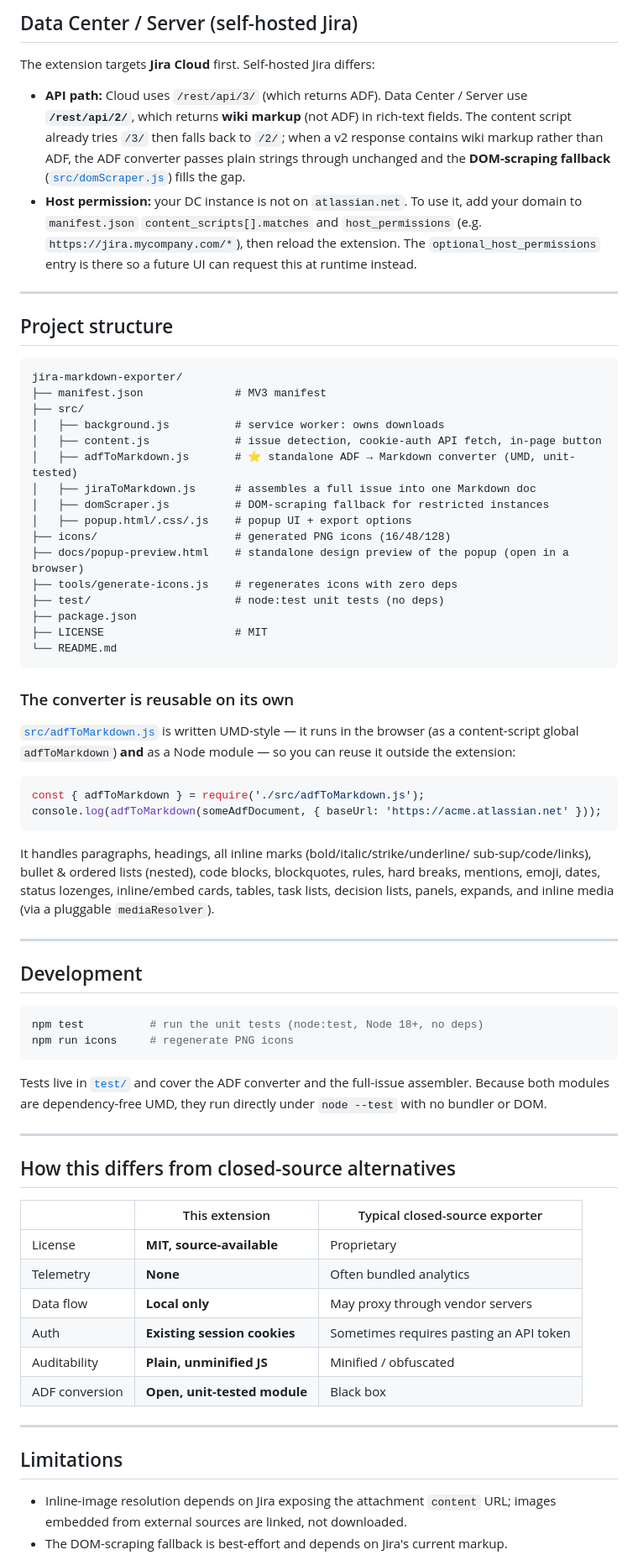
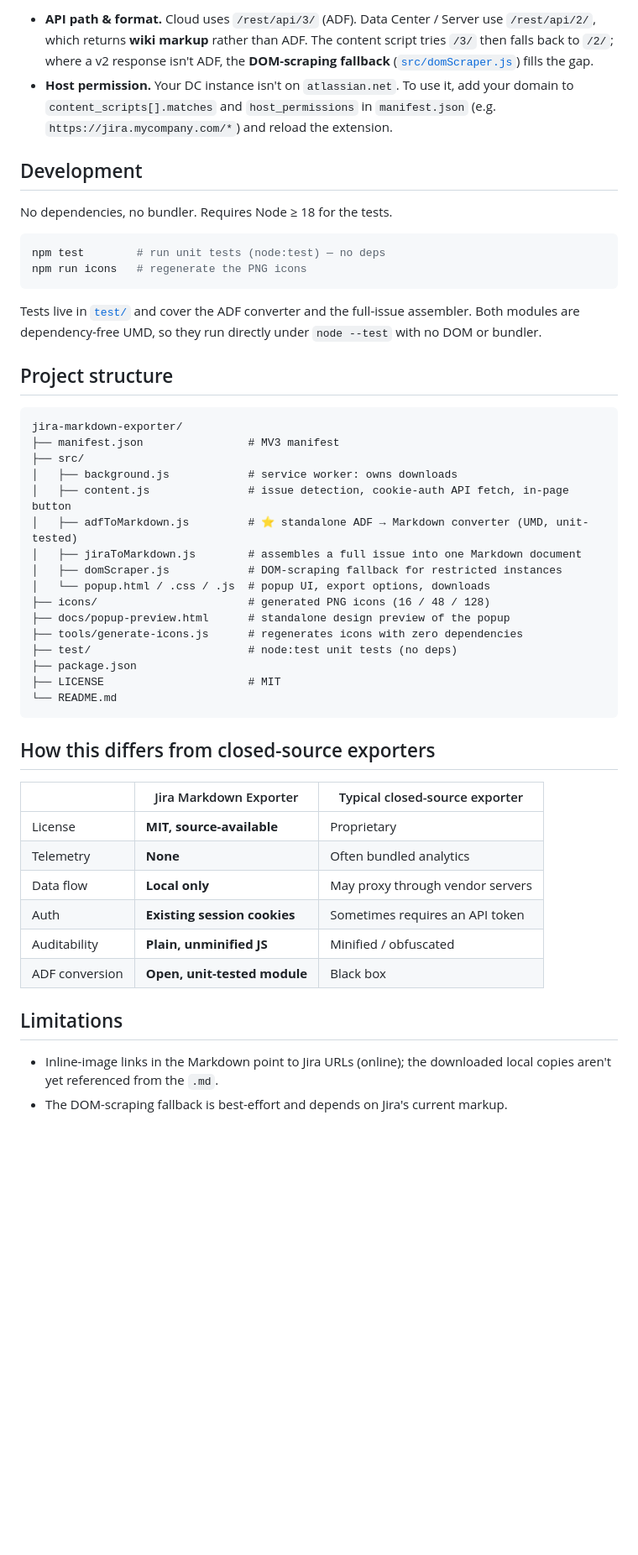
Before and after one commit to topicusonderwijs/plugin-jira-markdown-exporter, a Markdown page: README.md, the part around one of its changes. Shown at 84% size. Drawn GitHub-style; blank space fills up the shorter version.

````diff
--- a/README.md
+++ b/README.md
@@ -84,90 +166,60 @@ short.
 
-## Data Center / Server (self-hosted Jira)
+- **API path & format.** Cloud uses `/rest/api/3/` (ADF). Data Center / Server use
+  `/rest/api/2/`, which returns **wiki markup** rather than ADF. The content
+  script tries `/3/` then falls back to `/2/`; where a v2 response isn't ADF, the
+  **DOM-scraping fallback** ([`src/domScraper.js`](src/domScraper.js)) fills the
+  gap.
+- **Host permission.** Your DC instance isn't on `atlassian.net`. To use it, add
+  your domain to `content_scripts[].matches` and `host_permissions` in
+  `manifest.json` (e.g. `https://jira.mycompany.com/*`) and reload the extension.
 
-The extension targets **Jira Cloud** first. Self-hosted Jira differs:
+## Development
 
-- **API path:** Cloud uses `/rest/api/3/` (which returns ADF). Data Center /
-  Server use **`/rest/api/2/`**, which returns **wiki markup** (not ADF) in
-  rich-text fields. The content script already tries `/3/` then falls back to
-  `/2/`; when a v2 response contains wiki markup rather than ADF, the ADF
-  converter passes plain strings through unchanged and the **DOM-scraping
-  fallback** ([`src/domScraper.js`](src/domScraper.js)) fills the gap.
-- **Host permission:** your DC instance is not on `atlassian.net`. To use it,
-  add your domain to `manifest.json` `content_scripts[].matches` and
-  `host_permissions` (e.g. `https://jira.mycompany.com/*`), then reload the
-  extension. The `optional_host_permissions` entry is there so a future UI can
-  request this at runtime instead.
+No dependencies, no bundler. Requires Node ≥ 18 for the tests.
 
----
+```bash
+npm test        # run unit tests (node:test) — no deps
+npm run icons   # regenerate the PNG icons
+```
+
+Tests live in [`test/`](test/) and cover the ADF converter and the full-issue
+assembler. Both modules are dependency-free UMD, so they run directly under
+`node --test` with no DOM or bundler.
 
 ## Project structure
 
 ```
 jira-markdown-exporter/
-├── manifest.json              # MV3 manifest
+├── manifest.json                # MV3 manifest
 ├── src/
-│   ├── background.js          # service worker: owns downloads
-│   ├── content.js             # issue detection, cookie-auth API fetch, in-page button
-│   ├── adfToMarkdown.js       # ⭐ standalone ADF → Markdown converter (UMD, unit-tested)
-│   ├── jiraToMarkdown.js      # assembles a full issue into one Markdown doc
-│   ├── domScraper.js          # DOM-scraping fallback for restricted instances
-│   ├── popup.html/.css/.js    # popup UI + export options
-├── icons/                     # generated PNG icons (16/48/128)
-├── docs/popup-preview.html    # standalone design preview of the popup (open in a browser)
-├── tools/generate-icons.js    # regenerates icons with zero deps
-├── test/                      # node:test unit tests (no deps)
+│   ├── background.js            # service worker: owns downloads
+│   ├── content.js               # issue detection, cookie-auth API fetch, in-page button
+│   ├── adfToMarkdown.js         # ⭐ standalone ADF → Markdown converter (UMD, unit-tested)
+│   ├── jiraToMarkdown.js        # assembles a full issue into one Markdown document
+│   ├── domScraper.js            # DOM-scraping fallback for restricted instances
+│   └── popup.html / .css / .js  # popup UI, export options, downloads
+├── icons/                       # generated PNG icons (16 / 48 / 128)
+├── docs/popup-preview.html      # standalone design preview of the popup
+├── tools/generate-icons.js      # regenerates icons with zero dependencies
+├── test/                        # node:test unit tests (no deps)
 ├── package.json
-├── LICENSE                    # MIT
+├── LICENSE                      # MIT
 └── README.md
 ```
 
-### The converter is reusable on its own
+## How this differs from closed-source exporters
 
-[`src/adfToMarkdown.js`](src/adfToMarkdown.js) is written UMD-style — it runs in
-the browser (as a content-script global `adfToMarkdown`) **and** as a Node
-module — so you can reuse it outside the extension:
-
-```js
-const { adfToMarkdown } = require('./src/adfToMarkdown.js');
-console.log(adfToMarkdown(someAdfDocument, { baseUrl: 'https://acme.atlassian.net' }));
-```
-
-It handles paragraphs, headings, all inline marks (bold/italic/strike/underline/
-sub-sup/code/links), bullet & ordered lists (nested), code blocks, blockquotes,
-rules, hard breaks, mentions, emoji, dates, status lozenges, inline/embed cards,
-tables, task lists, decision lists, panels, expands, and inline media (via a
-pluggable `mediaResolver`).
-
----
-
-## Development
-
-```bash
-npm test          # run the unit tests (node:test, Node 18+, no deps)
-npm run icons     # regenerate PNG icons
-```
-
-Tests live in [`test/`](test/) and cover the ADF converter and the full-issue
-assembler. Because both modules are dependency-free UMD, they run directly under
-`node --test` with no bundler or DOM.
-
----
-
-## How this differs from closed-source alternatives
-
-| | This extension | Typical closed-source exporter |
+| | Jira Markdown Exporter | Typical closed-source exporter |
 | --- | --- | --- |
 | License | **MIT, source-available** | Proprietary |
 | Telemetry | **None** | Often bundled analytics |
 | Data flow | **Local only** | May proxy through vendor servers |
-| Auth | **Existing session cookies** | Sometimes requires pasting an API token |
+| Auth | **Existing session cookies** | Sometimes requires an API token |
 | Auditability | **Plain, unminified JS** | Minified / obfuscated |
 | ADF conversion | **Open, unit-tested module** | Black box |
 
----
-
 ## Limitations
 
-- Inline-image resolution depends on Jira exposing the attachment `content` URL;
-  images embedded from external sources are linked, not downloaded.
+- Inline-image links in the Markdown point to Jira URLs (online); the downloaded
+  local copies aren't yet referenced from the `.md`.
 - The DOM-scraping fallback is best-effort and depends on Jira's current markup.
````
Also changed, not shown: other parts of README.md (+149 -66 lines).
